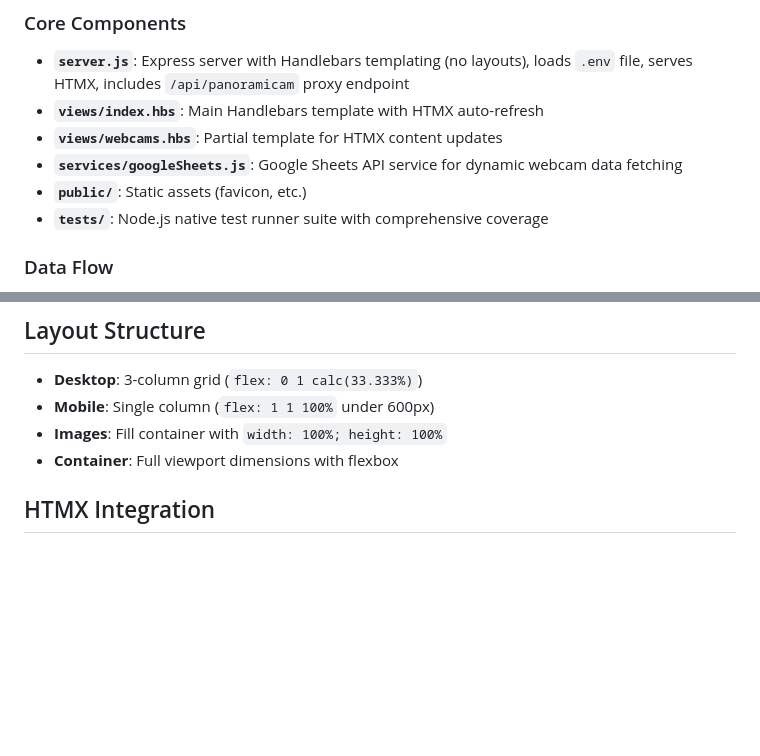
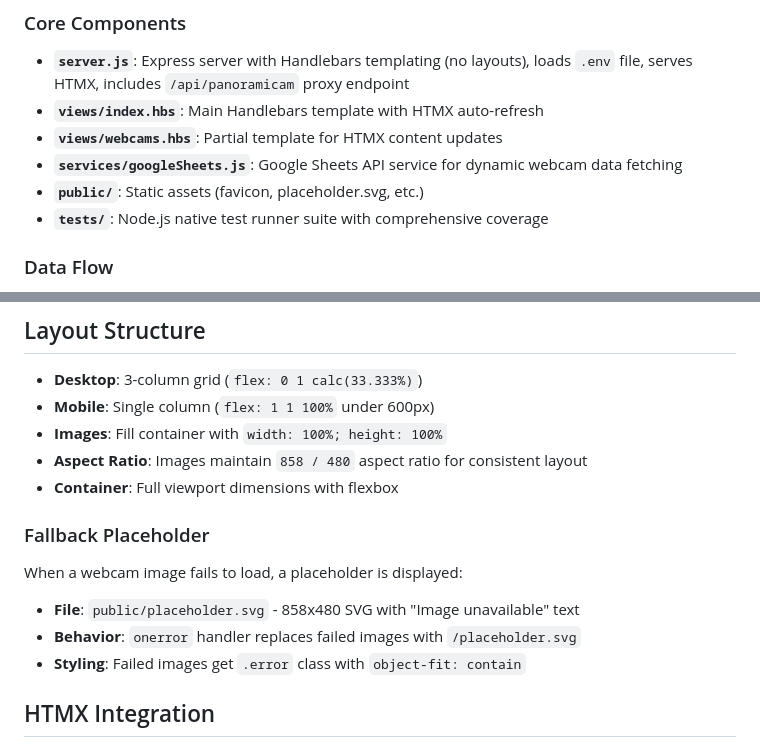
Before and after one commit to katafractari/webcams, a Markdown page: CLAUDE.md, 2 parts joined by grey strips. GitHub-like rendering; blank space fills up the shorter version.

Commit message:
ask claude to update CLAUDE.md with fallback image documentation
Co-authored-by: Rok Pergarec <katafractari@users.noreply.github.com>

```diff
--- a/CLAUDE.md
+++ b/CLAUDE.md
@@ -13,7 +13,7 @@ This is a Dockerized Express.js + Handlebars webcam viewer displaying real-time
 - **`views/index.hbs`**: Main Handlebars template with HTMX auto-refresh
 - **`views/webcams.hbs`**: Partial template for HTMX content updates
 - **`services/googleSheets.js`**: Google Sheets API service for dynamic webcam data fetching
-- **`public/`**: Static assets (favicon, etc.)
+- **`public/`**: Static assets (favicon, placeholder.svg, etc.)
 - **`tests/`**: Node.js native test runner suite with comprehensive coverage
 
 ### Data Flow
@@ -125,7 +125,14 @@ Query parameters:
 - **Desktop**: 3-column grid (`flex: 0 1 calc(33.333%)`)
 - **Mobile**: Single column (`flex: 1 1 100%` under 600px)
 - **Images**: Fill container with `width: 100%; height: 100%`
+- **Aspect Ratio**: Images maintain `858 / 480` aspect ratio for consistent layout
 - **Container**: Full viewport dimensions with flexbox
+
+### Fallback Placeholder
+When a webcam image fails to load, a placeholder is displayed:
+- **File**: `public/placeholder.svg` - 858x480 SVG with "Image unavailable" text
+- **Behavior**: `onerror` handler replaces failed images with `/placeholder.svg`
+- **Styling**: Failed images get `.error` class with `object-fit: contain`
 
 ## HTMX Integration
 
```
